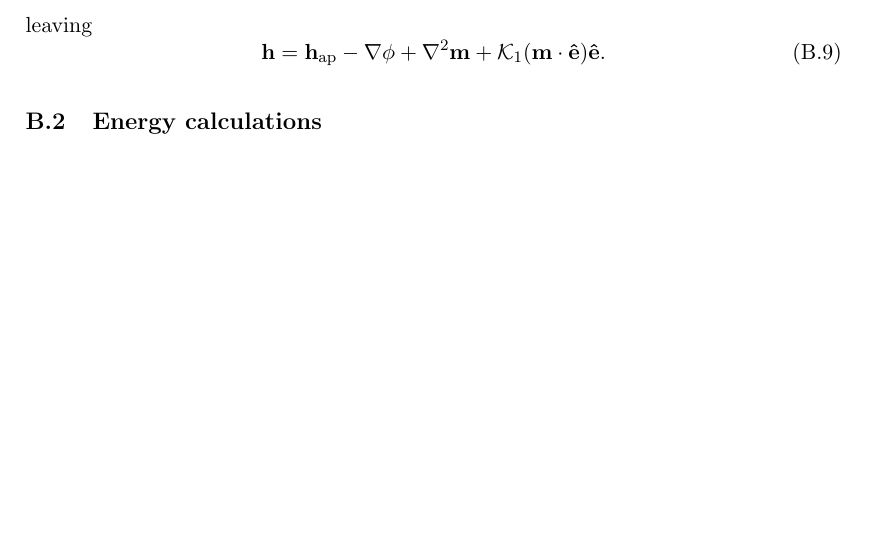
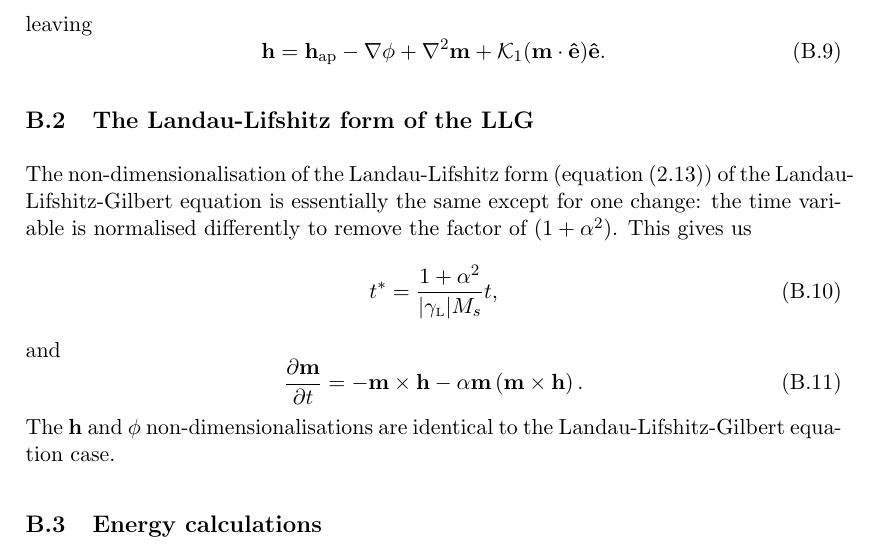
Before and after one commit to davidshepherd7/thesis, a LaTeX document (main.tex, which reads non-dimensionalisation.tex): part of page 54 of 61, cut so that both start at the same text, the shorter picture padded with empty space. Compiled offline with pdfLaTeX.

Commit message:
Add non-dim for LL form

```diff
--- a/main.tex
+++ b/main.tex
@@ -290,6 +290,7 @@
 \newcommand{\dmdt}{\pd{\mv}{t}}
 \newcommand{\MxH}{\Mv \times \Hv} % define M x H
 \newcommand{\mxh}{\mv \times \hv}
+\newcommand{\mxmxh}{\mv \left(\mv \times \hv \right)}
 \newcommand{\MxdMdt}{\Mv \times \dMdt}
 \newcommand{\mxdmdt}{\mv \times \dmdt}
 \newcommand{\llg}{\dmdt = -(\mxh) + \dampc (\mxdmdt)}
--- a/non-dimensionalisation.tex
+++ b/non-dimensionalisation.tex
@@ -80,6 +80,20 @@ leaving
   \hv = \happ - \nabla \phi + \nabla^2 \mv + \kone (\mv \cdot \ev) \ev.
 \end{equation}
 
+\subsection{The Landau-Lifshitz form of the LLG}
+\label{sec:land-lifsh-normalisation}
+
+The non-dimensionalisation of the Landau-Lifshitz form (equation~\eqref{eq:LLG}) of the Landau-Lifshitz-Gilbert equation is essentially the same except for one change: the time variable is normalised differently to remove the factor of $(1 + \dampc^2)$. This gives us
+\begin{equation}
+  t^* = \frac{1 + \dampc^2}{\gymagc M_s} t,
+\end{equation}
+and
+\begin{equation}
+  \dmdt = -\mxh -\dampc \mxmxh.
+\end{equation}
+The $\hv$ and $\phi$ non-dimensionalisations are identical to the Landau-Lifshitz-Gilbert equation case.
+
+
 
 \subsection{Energy calculations}
 \label{sec:energy-calculations}
```
